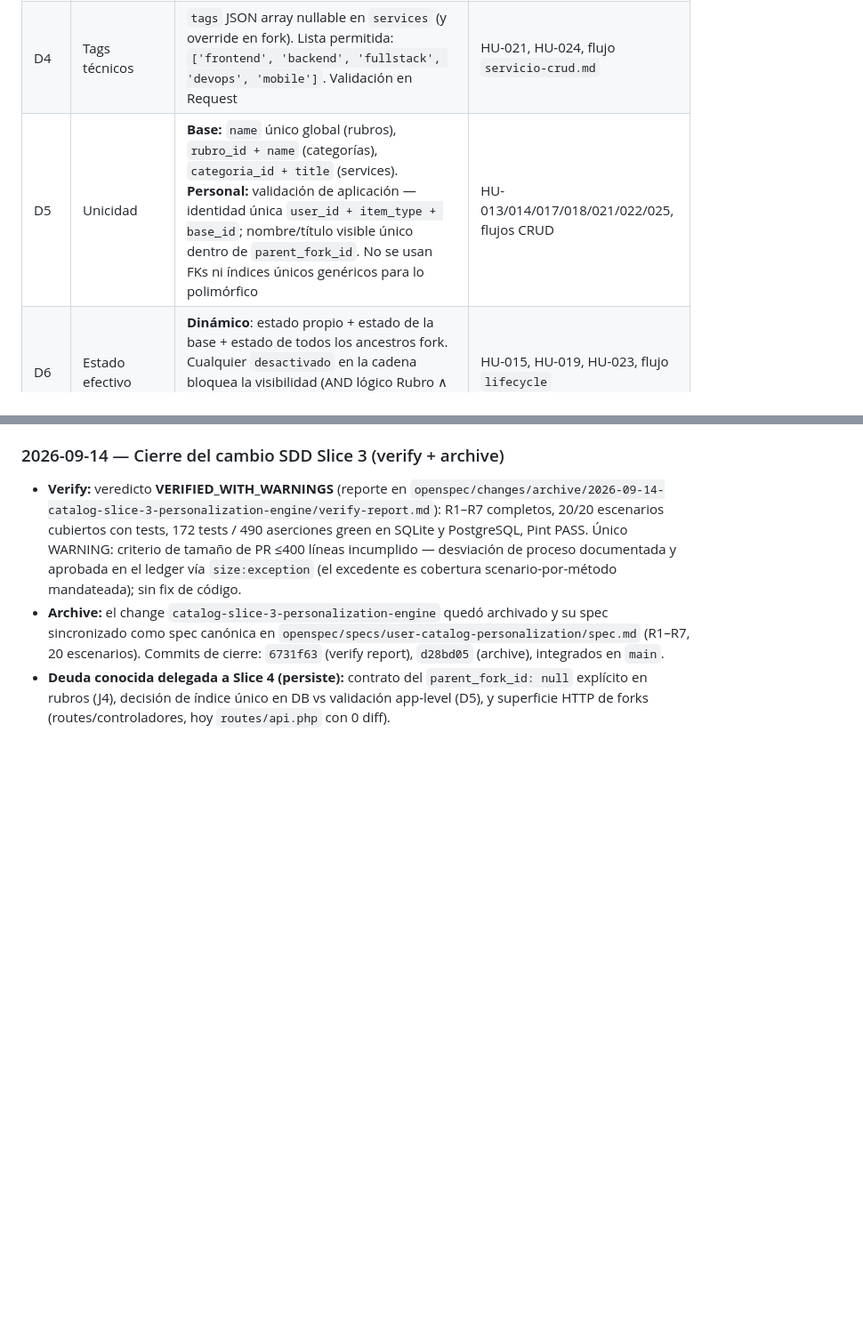
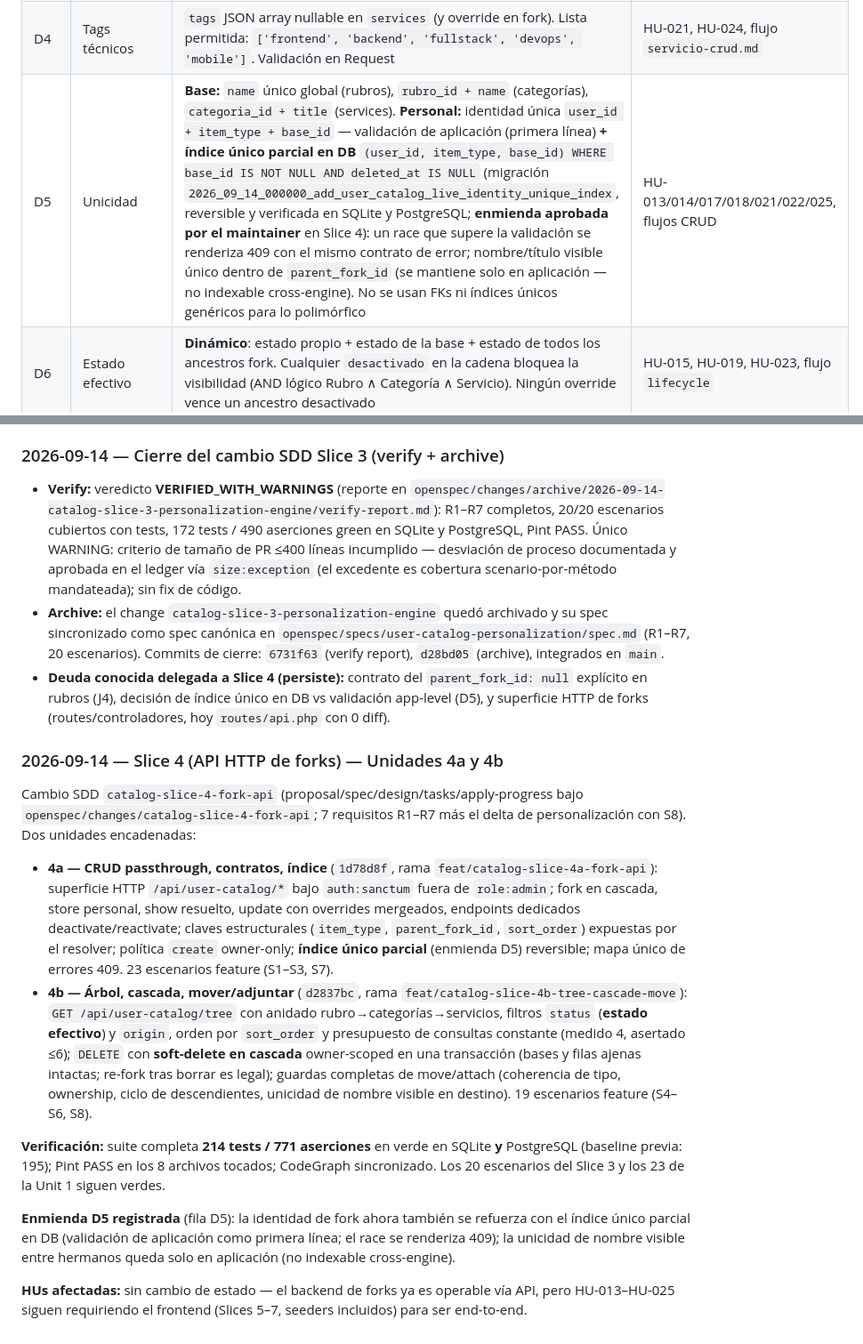
Before and after one commit to hveramtz-TI/portafolioClientes, a Markdown page: docs/planning/planning3.md, 2 parts joined by grey strips. Shown at 89% size. GitHub-like rendering; blank space fills up the shorter version.

Commit message:
docs(planning): record slice 4 fork API and D5 index amendment
Amend the D5 row: fork identity is now also enforced by a reversible DB
partial unique index (SQLite + PostgreSQL), with app validation as the
first line and the race rendered as 409. Append the Slice 4 progress entry
covering the 4a and 4b work units.

```diff
--- a/docs/planning/planning3.md
+++ b/docs/planning/planning3.md
@@ -21,7 +21,7 @@
 | D2 | Origen de los registros | El usuario crea/edita/elimina **solo items personales** (`user_catalog_items`, `base_id = null` o fork de base) vía `/api/user-catalog/...` (HU-013, HU-017, HU-021). El catálogo **base** se crea/modifica/desactiva solo mediante **seeders/admin** (HU-024) vía endpoints base | HU-013, HU-017, HU-021, HU-024 |
 | D3 | Estado de cada item | Columna dedicada `status` (`activo` \| `desactivado`) en base y en `user_catalog_items`. **`overrides` nunca contiene status**. `SoftDeletes` para eliminación definitiva (`deleted_at`); desactivar NO usa `deleted_at` | HU-015, HU-019, HU-023, HU-025, flujo `lifecycle` |
 | D4 | Tags técnicos | `tags` JSON array nullable en `services` (y override en fork). Lista permitida: `['frontend', 'backend', 'fullstack', 'devops', 'mobile']`. Validación en Request | HU-021, HU-024, flujo `servicio-crud.md` |
-| D5 | Unicidad | **Base:** `name` único global (rubros), `rubro_id + name` (categorías), `categoria_id + title` (services). **Personal:** validación de aplicación — identidad única `user_id + item_type + base_id`; nombre/título visible único dentro de `parent_fork_id`. No se usan FKs ni índices únicos genéricos para lo polimórfico | HU-013/014/017/018/021/022/025, flujos CRUD |
+| D5 | Unicidad | **Base:** `name` único global (rubros), `rubro_id + name` (categorías), `categoria_id + title` (services). **Personal:** identidad única `user_id + item_type + base_id` — validación de aplicación (primera línea) **+ índice único parcial en DB** `(user_id, item_type, base_id) WHERE base_id IS NOT NULL AND deleted_at IS NULL` (migración `2026_09_14_000000_add_user_catalog_live_identity_unique_index`, reversible y verificada en SQLite y PostgreSQL; **enmienda aprobada por el maintainer** en Slice 4): un race que supere la validación se renderiza 409 con el mismo contrato de error; nombre/título visible único dentro de `parent_fork_id` (se mantiene solo en aplicación — no indexable cross-engine). No se usan FKs ni índices únicos genéricos para lo polimórfico | HU-013/014/017/018/021/022/025, flujos CRUD |
 | D6 | Estado efectivo | **Dinámico**: estado propio + estado de la base + estado de todos los ancestros fork. Cualquier `desactivado` en la cadena bloquea la visibilidad (AND lógico Rubro ∧ Categoría ∧ Servicio). Ningún override vence un ancestro desactivado | HU-015, HU-019, HU-023, flujo `lifecycle` |
 | D7 | Reactivación | Establece `status = 'activo'` **solo en el item seleccionado**. No reactiva hijos desactivados; un ancestro desactivado mantiene oculto al item | HU-015, HU-019, HU-023, flujo `lifecycle` |
 | D8 | Mover servicio | Editar categoría padre mueve el servicio: en **fork** cambia `parent_fork_id` al fork de categoría destino (la categoría no se guarda en `overrides`); en **base** cambia `categoria_id`. Validar unicidad de título en la categoría destino | HU-022, flujo `servicio-crud.md` |
@@ -172,3 +172,16 @@ Se retomó el sprint pospuesto. Estado del chain de 7 slices:
 - **Verify:** veredicto **VERIFIED_WITH_WARNINGS** (reporte en `openspec/changes/archive/2026-09-14-catalog-slice-3-personalization-engine/verify-report.md`): R1–R7 completos, 20/20 escenarios cubiertos con tests, 172 tests / 490 aserciones green en SQLite y PostgreSQL, Pint PASS. Único WARNING: criterio de tamaño de PR ≤400 líneas incumplido — desviación de proceso documentada y aprobada en el ledger vía `size:exception` (el excedente es cobertura scenario-por-método mandateada); sin fix de código.
 - **Archive:** el change `catalog-slice-3-personalization-engine` quedó archivado y su spec sincronizado como spec canónica en `openspec/specs/user-catalog-personalization/spec.md` (R1–R7, 20 escenarios). Commits de cierre: `6731f63` (verify report), `d28bd05` (archive), integrados en `main`.
 - **Deuda conocida delegada a Slice 4 (persiste):** contrato del `parent_fork_id: null` explícito en rubros (J4), decisión de índice único en DB vs validación app-level (D5), y superficie HTTP de forks (routes/controladores, hoy `routes/api.php` con 0 diff).
+
+### 2026-09-14 — Slice 4 (API HTTP de forks) — Unidades 4a y 4b
+
+Cambio SDD `catalog-slice-4-fork-api` (proposal/spec/design/tasks/apply-progress bajo `openspec/changes/catalog-slice-4-fork-api`; 7 requisitos R1–R7 más el delta de personalización con S8). Dos unidades encadenadas:
+
+- **4a — CRUD passthrough, contratos, índice** (`1d78d8f`, rama `feat/catalog-slice-4a-fork-api`): superficie HTTP `/api/user-catalog/*` bajo `auth:sanctum` fuera de `role:admin`; fork en cascada, store personal, show resuelto, update con overrides mergeados, endpoints dedicados deactivate/reactivate; claves estructurales (`item_type`, `parent_fork_id`, `sort_order`) expuestas por el resolver; política `create` owner-only; **índice único parcial** (enmienda D5) reversible; mapa único de errores 409. 23 escenarios feature (S1–S3, S7).
+- **4b — Árbol, cascada, mover/adjuntar** (`d2837bc`, rama `feat/catalog-slice-4b-tree-cascade-move`): `GET /api/user-catalog/tree` con anidado rubro→categorías→servicios, filtros `status` (**estado efectivo**) y `origin`, orden por `sort_order` y presupuesto de consultas constante (medido 4, asertado ≤6); `DELETE` con **soft-delete en cascada** owner-scoped en una transacción (bases y filas ajenas intactas; re-fork tras borrar es legal); guardas completas de move/attach (coherencia de tipo, ownership, ciclo de descendientes, unicidad de nombre visible en destino). 19 escenarios feature (S4–S6, S8).
+
+**Verificación:** suite completa **214 tests / 771 aserciones** en verde en SQLite **y** PostgreSQL (baseline previa: 195); Pint PASS en los 8 archivos tocados; CodeGraph sincronizado. Los 20 escenarios del Slice 3 y los 23 de la Unit 1 siguen verdes.
+
+**Enmienda D5 registrada** (fila D5): la identidad de fork ahora también se refuerza con el índice único parcial en DB (validación de aplicación como primera línea; el race se renderiza 409); la unicidad de nombre visible entre hermanos queda solo en aplicación (no indexable cross-engine).
+
+**HUs afectadas:** sin cambio de estado — el backend de forks ya es operable vía API, pero HU-013–HU-025 siguen requiriendo el frontend (Slices 5–7, seeders incluidos) para ser end-to-end.
```
